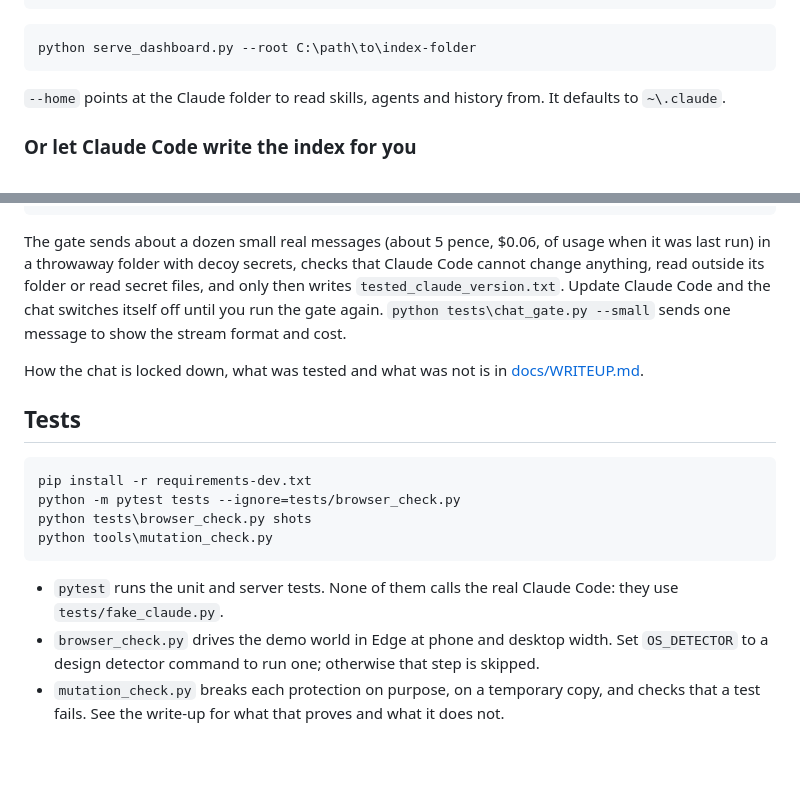
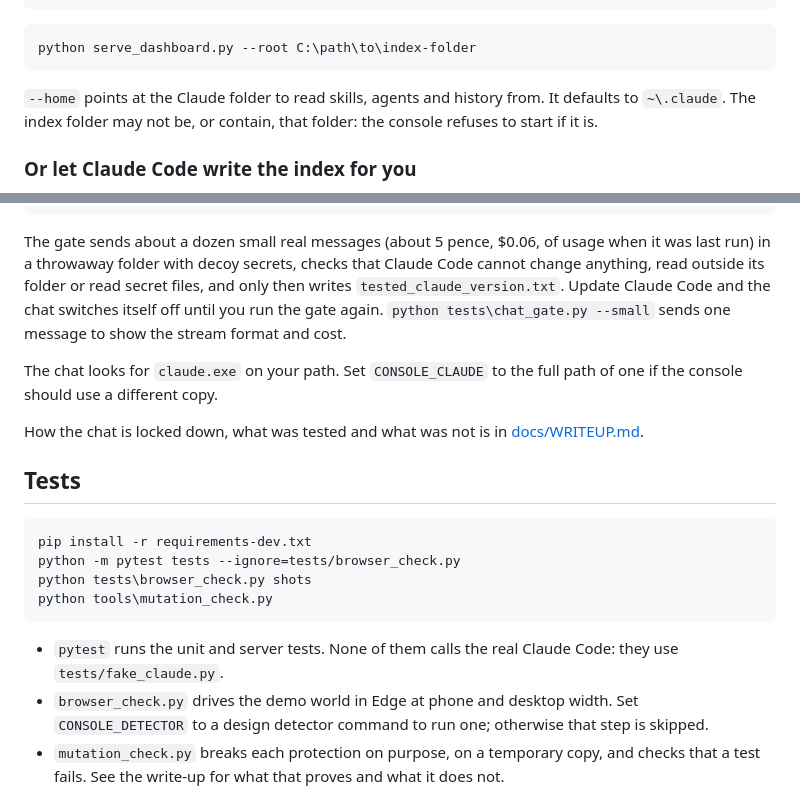
Before and after one commit to Jatzo/ai-agent-operations-console, a Markdown page: README.md, 2 parts joined by grey strips. Drawn GitHub-style; blank space fills up the shorter version.

````diff
--- a/README.md
+++ b/README.md
@@ -50,7 +50,7 @@ as they are written here:
 python serve_dashboard.py --root C:\path\to\index-folder
 ```
 
-`--home` points at the Claude folder to read skills, agents and history from. It defaults to `~\.claude`.
+`--home` points at the Claude folder to read skills, agents and history from. It defaults to `~\.claude`. The index folder may not be, or contain, that folder: the console refuses to start if it is.
 
 ### Or let Claude Code write the index for you
 
@@ -108,6 +108,8 @@ folder with decoy secrets, checks that Claude Code cannot change anything, read
 files, and only then writes `tested_claude_version.txt`. Update Claude Code and the chat switches itself off until
 you run the gate again. `python tests\chat_gate.py --small` sends one message to show the stream format and cost.
 
+The chat looks for `claude.exe` on your path. Set `CONSOLE_CLAUDE` to the full path of one if the console should use a different copy.
+
 How the chat is locked down, what was tested and what was not is in [docs/WRITEUP.md](docs/WRITEUP.md).
 
 ## Tests
@@ -120,7 +122,7 @@ python tools\mutation_check.py
 ```
 
 - `pytest` runs the unit and server tests. None of them calls the real Claude Code: they use `tests/fake_claude.py`.
-- `browser_check.py` drives the demo world in Edge at phone and desktop width. Set `OS_DETECTOR` to a design
+- `browser_check.py` drives the demo world in Edge at phone and desktop width. Set `CONSOLE_DETECTOR` to a design
   detector command to run one; otherwise that step is skipped.
 - `mutation_check.py` breaks each protection on purpose, on a temporary copy, and checks that a test fails. See the
   write-up for what that proves and what it does not.
````
Also changed, not shown: docs/WRITEUP.md (+38 -6 lines).
